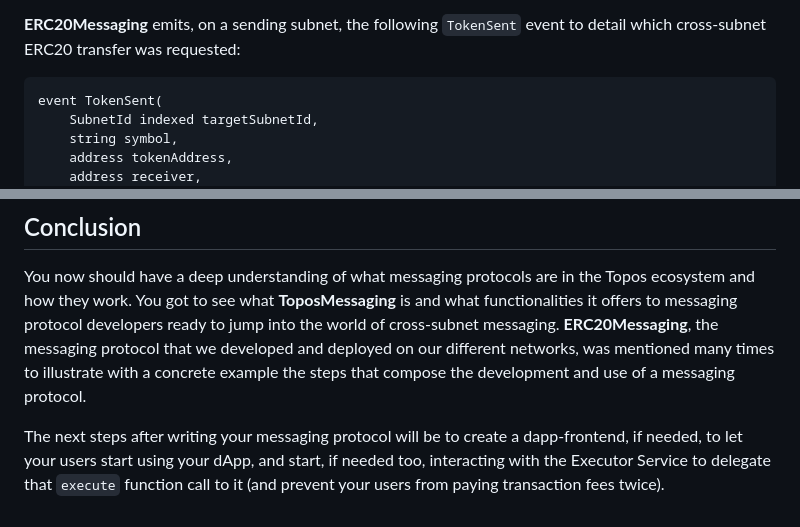
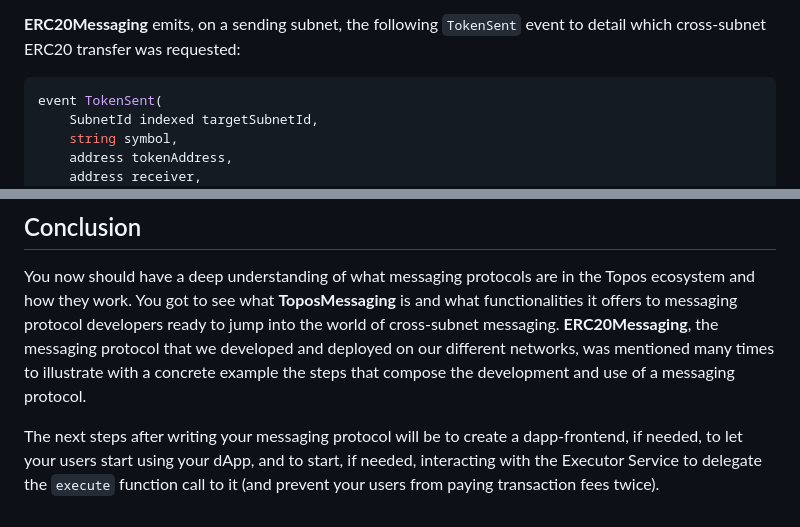
Before and after one commit to topos-protocol/dev-portal, a Markdown page: content/module-3/1-create-your-messaging-protocol.md, 2 parts joined by grey strips. Rendered like a GitHub page.

````diff
--- a/content/module-3/1-create-your-messaging-protocol.md
+++ b/content/module-3/1-create-your-messaging-protocol.md
@@ -59,7 +59,7 @@ The `proof` in question is a merkle proof proving the inclusion of a receipt in
 
 **ERC20Messaging** emits, on a sending subnet, the following `TokenSent` event to detail which cross-subnet ERC20 transfer was requested:
 
-```
+```solidity
 event TokenSent(
     SubnetId indexed targetSubnetId,
     string symbol,
@@ -248,4 +248,4 @@ _mintToken(symbol, receiver, amount);
 
 You now should have a deep understanding of what messaging protocols are in the Topos ecosystem and how they work. You got to see what **ToposMessaging** is and what functionalities it offers to messaging protocol developers ready to jump into the world of cross-subnet messaging. **ERC20Messaging**, the messaging protocol that we developed and deployed on our different networks, was mentioned many times to illustrate with a concrete example the steps that compose the development and use of a messaging protocol.
 
-The next steps after writing your messaging protocol will be to create a dapp-frontend, if needed, to let your users start using your dApp, and start, if needed too, interacting with the Executor Service to delegate that `execute` function call to it (and prevent your users from paying transaction fees twice).
+The next steps after writing your messaging protocol will be to create a dapp-frontend, if needed, to let your users start using your dApp, and to start, if needed, interacting with the Executor Service to delegate the `execute` function call to it (and prevent your users from paying transaction fees twice).
````
Also changed, not shown: other parts of content/module-3/1-create-your-messaging-protocol.md (+16 -16 lines).
